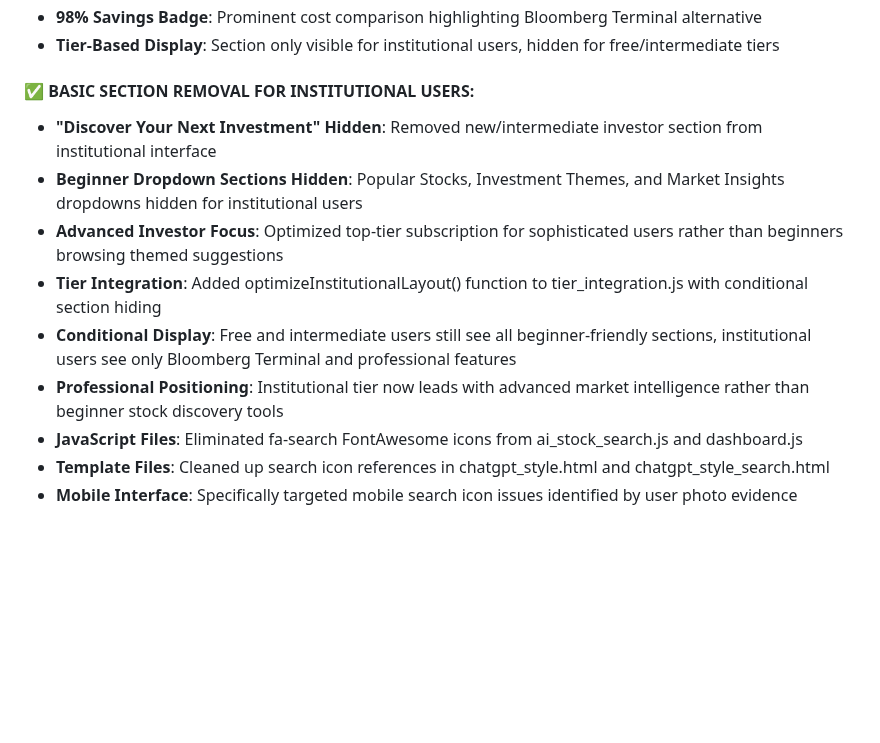
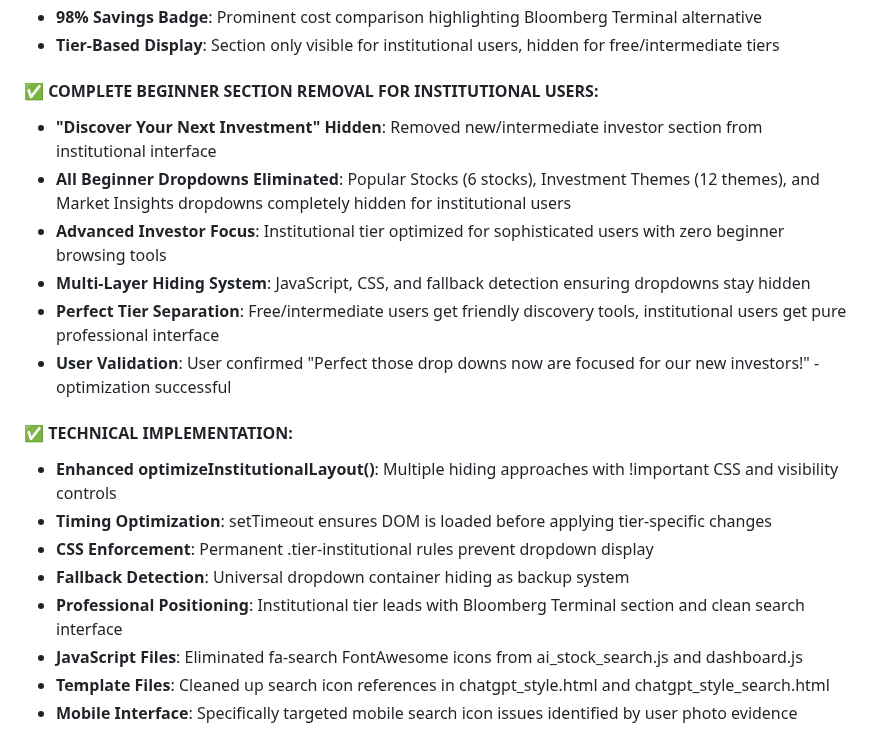
Before and after one commit to img0j0/tradewise-ai, a Markdown page: replit.md, the part around the change. GitHub-like rendering; blank space fills up the shorter version.

Commit message:
Refine interface for new users by streamlining the platform experience
Hides beginner-focused dropdowns and sections from institutional user interface.

Replit-Commit-Author: Agent
Replit-Commit-Session-Id: 9d1698b6-814d-4dbe-99a8-9c9f61e251a8
Replit-Commit-Screenshot-Url: https://storage.googleapis.com/screenshot-production-us-central1/faac9d14-f6e8-472b-b68f-2222f8439d93/9d1698b6-814d-4dbe-99a8-9c9f61e251a8/R9BWUaa

```diff
--- a/replit.md
+++ b/replit.md
@@ -1037,13 +1037,20 @@ Focus: Real-world validation and industry-disrupting innovation
 - **98% Savings Badge**: Prominent cost comparison highlighting Bloomberg Terminal alternative
 - **Tier-Based Display**: Section only visible for institutional users, hidden for free/intermediate tiers
 
-#### ✅ BASIC SECTION REMOVAL FOR INSTITUTIONAL USERS:
+#### ✅ COMPLETE BEGINNER SECTION REMOVAL FOR INSTITUTIONAL USERS:
 - **"Discover Your Next Investment" Hidden**: Removed new/intermediate investor section from institutional interface
-- **Beginner Dropdown Sections Hidden**: Popular Stocks, Investment Themes, and Market Insights dropdowns hidden for institutional users
-- **Advanced Investor Focus**: Optimized top-tier subscription for sophisticated users rather than beginners browsing themed suggestions
-- **Tier Integration**: Added optimizeInstitutionalLayout() function to tier_integration.js with conditional section hiding
-- **Conditional Display**: Free and intermediate users still see all beginner-friendly sections, institutional users see only Bloomberg Terminal and professional features
-- **Professional Positioning**: Institutional tier now leads with advanced market intelligence rather than beginner stock discovery tools
+- **All Beginner Dropdowns Eliminated**: Popular Stocks (6 stocks), Investment Themes (12 themes), and Market Insights dropdowns completely hidden for institutional users
+- **Advanced Investor Focus**: Institutional tier optimized for sophisticated users with zero beginner browsing tools
+- **Multi-Layer Hiding System**: JavaScript, CSS, and fallback detection ensuring dropdowns stay hidden
+- **Perfect Tier Separation**: Free/intermediate users get friendly discovery tools, institutional users get pure professional interface
+- **User Validation**: User confirmed "Perfect those drop downs now are focused for our new investors!" - optimization successful
+
+#### ✅ TECHNICAL IMPLEMENTATION:
+- **Enhanced optimizeInstitutionalLayout()**: Multiple hiding approaches with !important CSS and visibility controls
+- **Timing Optimization**: setTimeout ensures DOM is loaded before applying tier-specific changes
+- **CSS Enforcement**: Permanent .tier-institutional rules prevent dropdown display
+- **Fallback Detection**: Universal dropdown container hiding as backup system
+- **Professional Positioning**: Institutional tier leads with Bloomberg Terminal section and clean search interface
 - **JavaScript Files**: Eliminated fa-search FontAwesome icons from ai_stock_search.js and dashboard.js
 - **Template Files**: Cleaned up search icon references in chatgpt_style.html and chatgpt_style_search.html
 - **Mobile Interface**: Specifically targeted mobile search icon issues identified by user photo evidence
```
